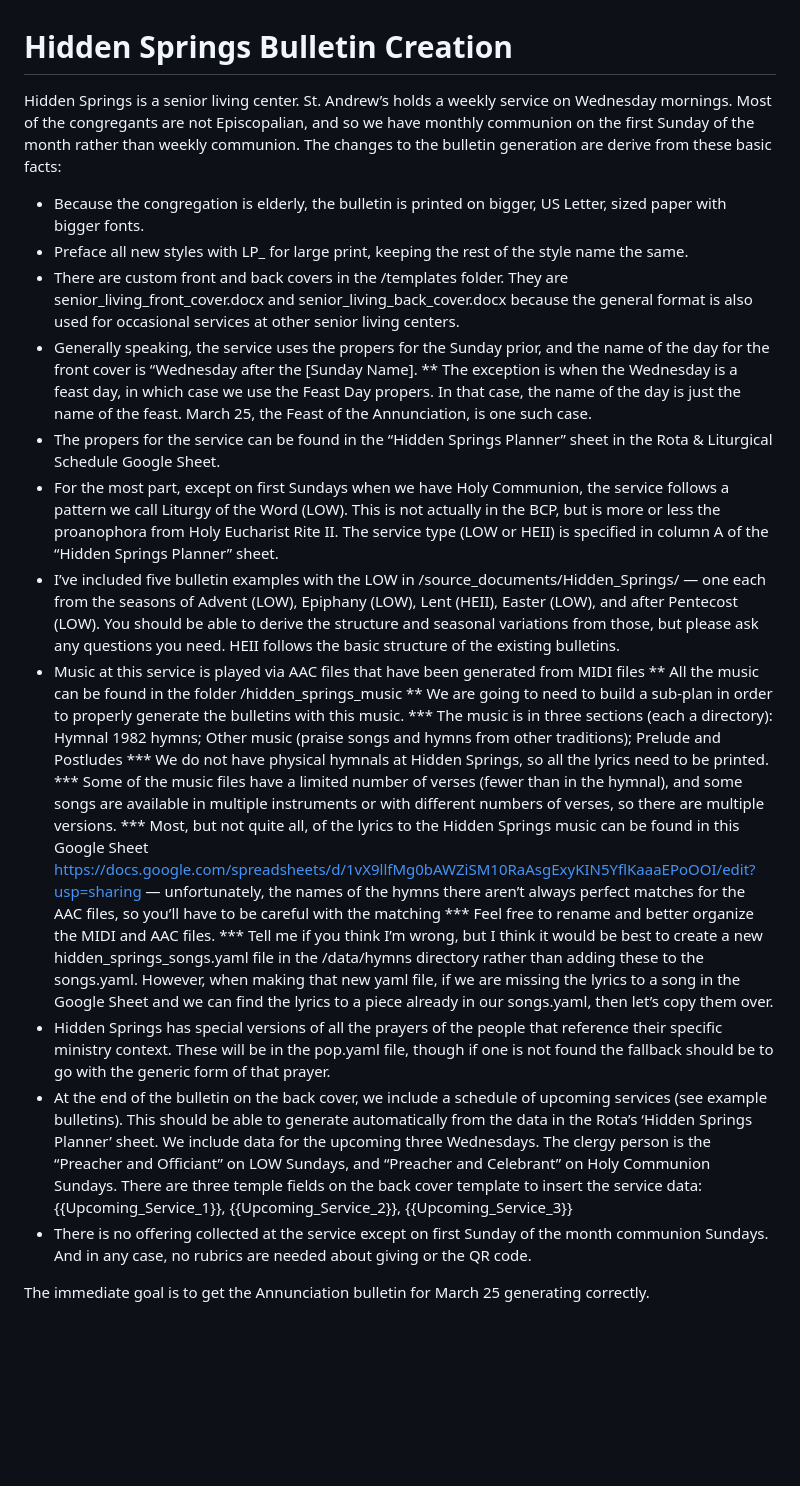
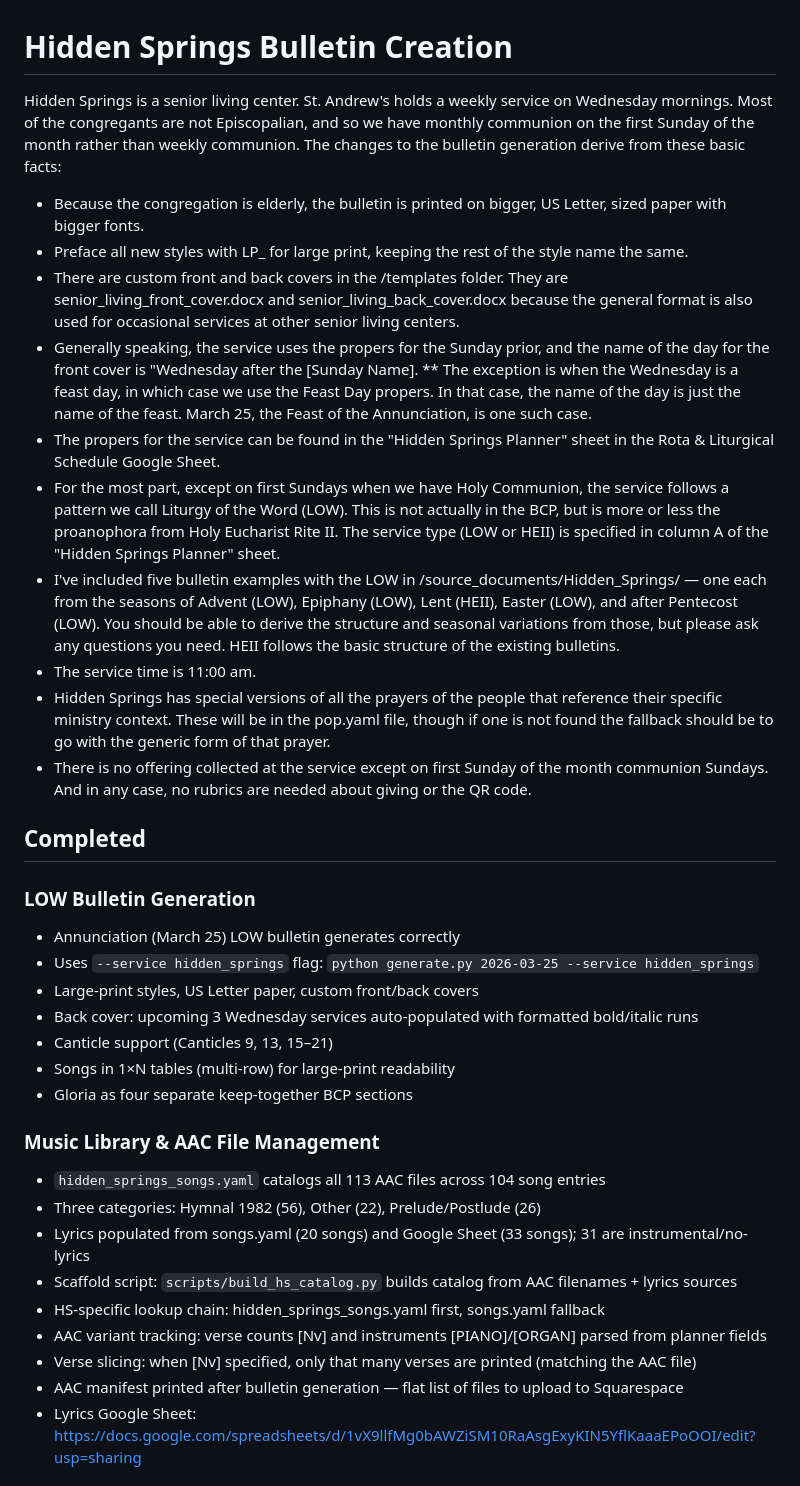
Before and after one commit to revvk/sta_bulletins, a Markdown page: NEW_FEATURES.md, the part around one of its changes. Drawn GitHub-style; blank space fills up the shorter version.

```diff
--- a/NEW_FEATURES.md
+++ b/NEW_FEATURES.md
@@ -1,26 +1,38 @@
 # Hidden Springs Bulletin Creation
 
-Hidden Springs is a senior living center. St. Andrew’s holds a weekly service on Wednesday mornings. Most of the congregants are not Episcopalian, and so we have monthly communion on the first Sunday of the month rather than weekly communion. The changes to the bulletin generation are derive from these basic facts:
+Hidden Springs is a senior living center. St. Andrew's holds a weekly service on Wednesday mornings. Most of the congregants are not Episcopalian, and so we have monthly communion on the first Sunday of the month rather than weekly communion. The changes to the bulletin generation derive from these basic facts:
 
 * Because the congregation is elderly, the bulletin is printed on bigger, US Letter, sized paper with bigger fonts.
 * Preface all new styles with LP_ for large print, keeping the rest of the style name the same.
 * There are custom front and back covers in the /templates folder. They are senior_living_front_cover.docx and senior_living_back_cover.docx because the general format is also used for occasional services at other senior living centers.
-* Generally speaking, the service uses the propers for the Sunday prior, and the name of the day for the front cover is “Wednesday after the [Sunday Name].
+* Generally speaking, the service uses the propers for the Sunday prior, and the name of the day for the front cover is "Wednesday after the [Sunday Name].
 ** The exception is when the Wednesday is a feast day, in which case we use the Feast Day propers. In that case, the name of the day is just the name of the feast. March 25, the Feast of the Annunciation, is one such case.
-* The propers for the service can be found in the “Hidden Springs Planner” sheet in the Rota & Liturgical Schedule Google Sheet.
-* For the most part, except on first Sundays when we have Holy Communion, the service follows a pattern we call Liturgy of the Word (LOW). This is not actually in the BCP, but is more or less the proanophora from Holy Eucharist Rite II. The service type (LOW or HEII) is specified in column A of the “Hidden Springs Planner” sheet.
-* I’ve included five bulletin examples with the LOW in /source_documents/Hidden_Springs/ — one each from the seasons of Advent (LOW), Epiphany (LOW), Lent (HEII), Easter (LOW), and after Pentecost (LOW). You should be able to derive the structure and seasonal variations from those, but please ask any questions you need. HEII follows the basic structure of the existing bulletins.
-* Music at this service is played via AAC files that have been generated from MIDI files
-** All the music can be found in the folder /hidden_springs_music
-** We are going to need to build a sub-plan in order to properly generate the bulletins with this music.
-*** The music is in three sections (each a directory): Hymnal 1982 hymns; Other music (praise songs and hymns from other traditions); Prelude and Postludes
-*** We do not have physical hymnals at Hidden Springs, so all the lyrics need to be printed.
-*** Some of the music files have a limited number of verses (fewer than in the hymnal), and some songs are available in multiple instruments or with different numbers of verses, so there are multiple versions.
-*** Most, but not quite all, of the lyrics to the Hidden Springs music can be found in this Google Sheet https://docs.google.com/spreadsheets/d/1vX9llfMg0bAWZiSM10RaAsgExyKIN5YflKaaaEPoOOI/edit?usp=sharing — unfortunately, the names of the hymns there aren’t always perfect matches for the AAC files, so you’ll have to be careful with the matching
-*** Feel free to rename and better organize the MIDI and AAC files.
-*** Tell me if you think I’m wrong, but I think it would be best to create a new hidden_springs_songs.yaml file in the /data/hymns directory rather than adding these to the songs.yaml. However, when making that new yaml file, if we are missing the lyrics to a song in the Google Sheet and we can find the lyrics to a piece already in our songs.yaml, then let’s copy them over.
+* The propers for the service can be found in the "Hidden Springs Planner" sheet in the Rota & Liturgical Schedule Google Sheet.
+* For the most part, except on first Sundays when we have Holy Communion, the service follows a pattern we call Liturgy of the Word (LOW). This is not actually in the BCP, but is more or less the proanophora from Holy Eucharist Rite II. The service type (LOW or HEII) is specified in column A of the "Hidden Springs Planner" sheet.
+* I've included five bulletin examples with the LOW in /source_documents/Hidden_Springs/ — one each from the seasons of Advent (LOW), Epiphany (LOW), Lent (HEII), Easter (LOW), and after Pentecost (LOW). You should be able to derive the structure and seasonal variations from those, but please ask any questions you need. HEII follows the basic structure of the existing bulletins.
+* The service time is 11:00 am.
 * Hidden Springs has special versions of all the prayers of the people that reference their specific ministry context. These will be in the pop.yaml file, though if one is not found the fallback should be to go with the generic form of that prayer.
-* At the end of the bulletin on the back cover, we include a schedule of upcoming services (see example bulletins). This should be able to generate automatically from the data in the Rota’s ‘Hidden Springs Planner’ sheet. We include data for the upcoming three Wednesdays. The clergy person is the “Preacher and Officiant” on LOW Sundays, and “Preacher and Celebrant” on Holy Communion Sundays. There are three temple fields on the back cover template to insert the service data: {{Upcoming_Service_1}}, {{Upcoming_Service_2}}, {{Upcoming_Service_3}}
 * There is no offering collected at the service except on first Sunday of the month communion Sundays. And in any case, no rubrics are needed about giving or the QR code.
 
-The immediate goal is to get the Annunciation bulletin for March 25 generating correctly.
+## Completed
+
+### LOW Bulletin Generation
+* Annunciation (March 25) LOW bulletin generates correctly
+* Uses `--service hidden_springs` flag: `python generate.py 2026-03-25 --service hidden_springs`
+* Large-print styles, US Letter paper, custom front/back covers
+* Back cover: upcoming 3 Wednesday services auto-populated with formatted bold/italic runs
+* Canticle support (Canticles 9, 13, 15–21)
+* Songs in 1×N tables (multi-row) for large-print readability
+* Gloria as four separate keep-together BCP sections
+
+### Music Library & AAC File Management
+* `hidden_springs_songs.yaml` catalogs all 113 AAC files across 104 song entries
+* Three categories: Hymnal 1982 (56), Other (22), Prelude/Postlude (26)
+* Lyrics populated from songs.yaml (20 songs) and Google Sheet (33 songs); 31 are instrumental/no-lyrics
+* Scaffold script: `scripts/build_hs_catalog.py` builds catalog from AAC filenames + lyrics sources
+* HS-specific lookup chain: hidden_springs_songs.yaml first, songs.yaml fallback
+* AAC variant tracking: verse counts [Nv] and instruments [PIANO]/[ORGAN] parsed from planner fields
+* Verse slicing: when [Nv] specified, only that many verses are printed (matching the AAC file)
+* AAC manifest printed after bulletin generation — flat list of files to upload to Squarespace
+* Lyrics Google Sheet: https://docs.google.com/spreadsheets/d/1vX9llfMg0bAWZiSM10RaAsgExyKIN5YflKaaaEPoOOI/edit?usp=sharing
+
```
Also changed, not shown: other parts of NEW_FEATURES.md (+23 -0 lines), CLAUDE.md (+19 -7 lines).
